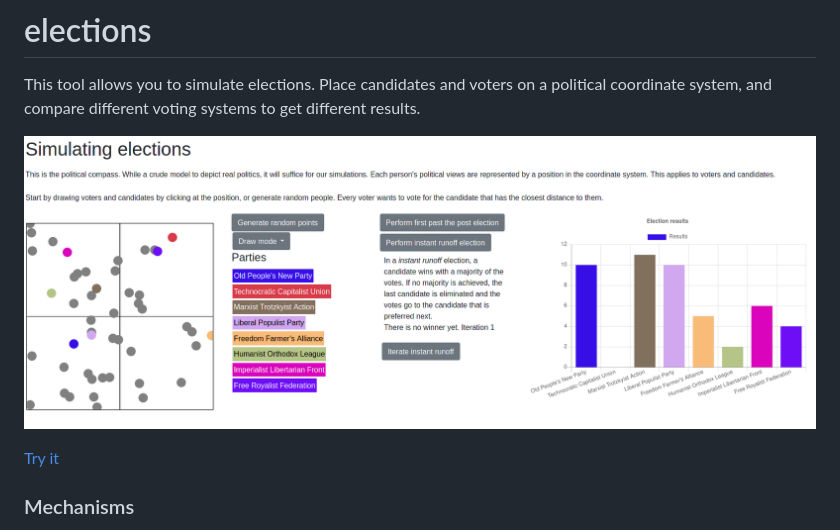
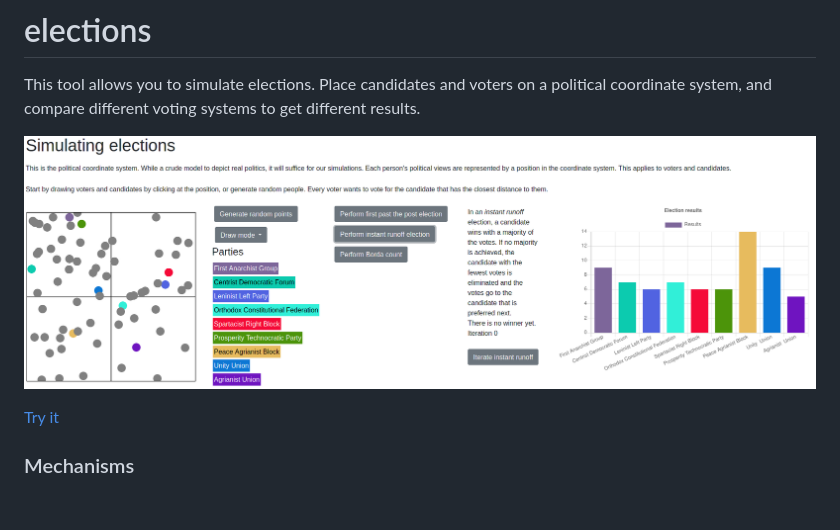
Before and after one commit to frcroth/elections, a Markdown page: README.md, the part around the change printed below. Drawn GitHub-style; pictures changed too: doc/Screenshot_20201120.png (deleted), doc/Screenshot_20201121.png (added); blank space fills up the shorter version.

```diff
--- a/README.md
+++ b/README.md
@@ -1,7 +1,7 @@
 # elections
 This tool allows you to simulate elections. Place candidates and voters on a political coordinate system, and compare different voting systems to get different results.
 
-![](doc/Screenshot_20201120.png)
+![](doc/Screenshot_20201121.png)
 
 [Try it](https://frcroth.de/elections/)
 
```
Also changed, not shown: other parts of README.md (+3 -2 lines), 3 other files.
